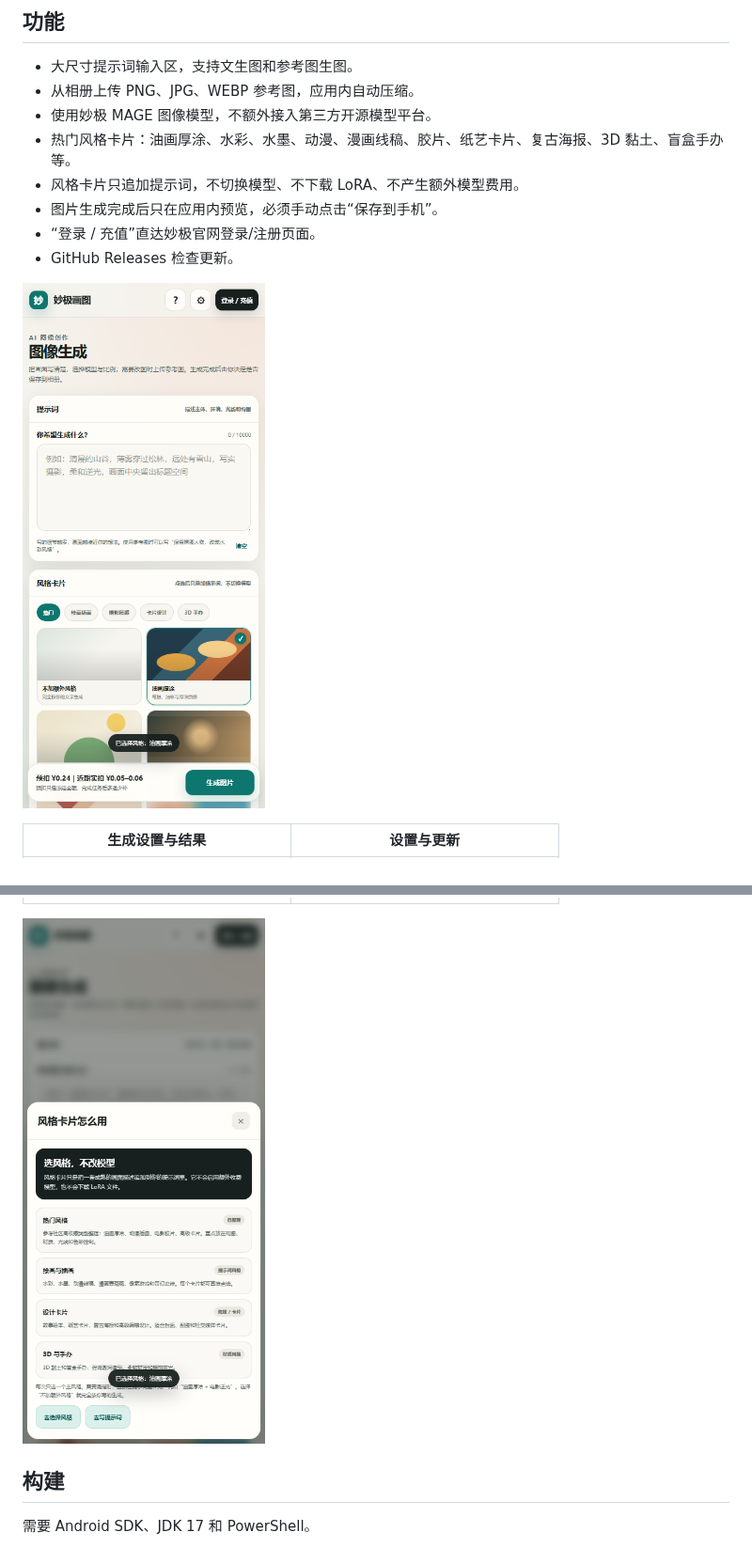
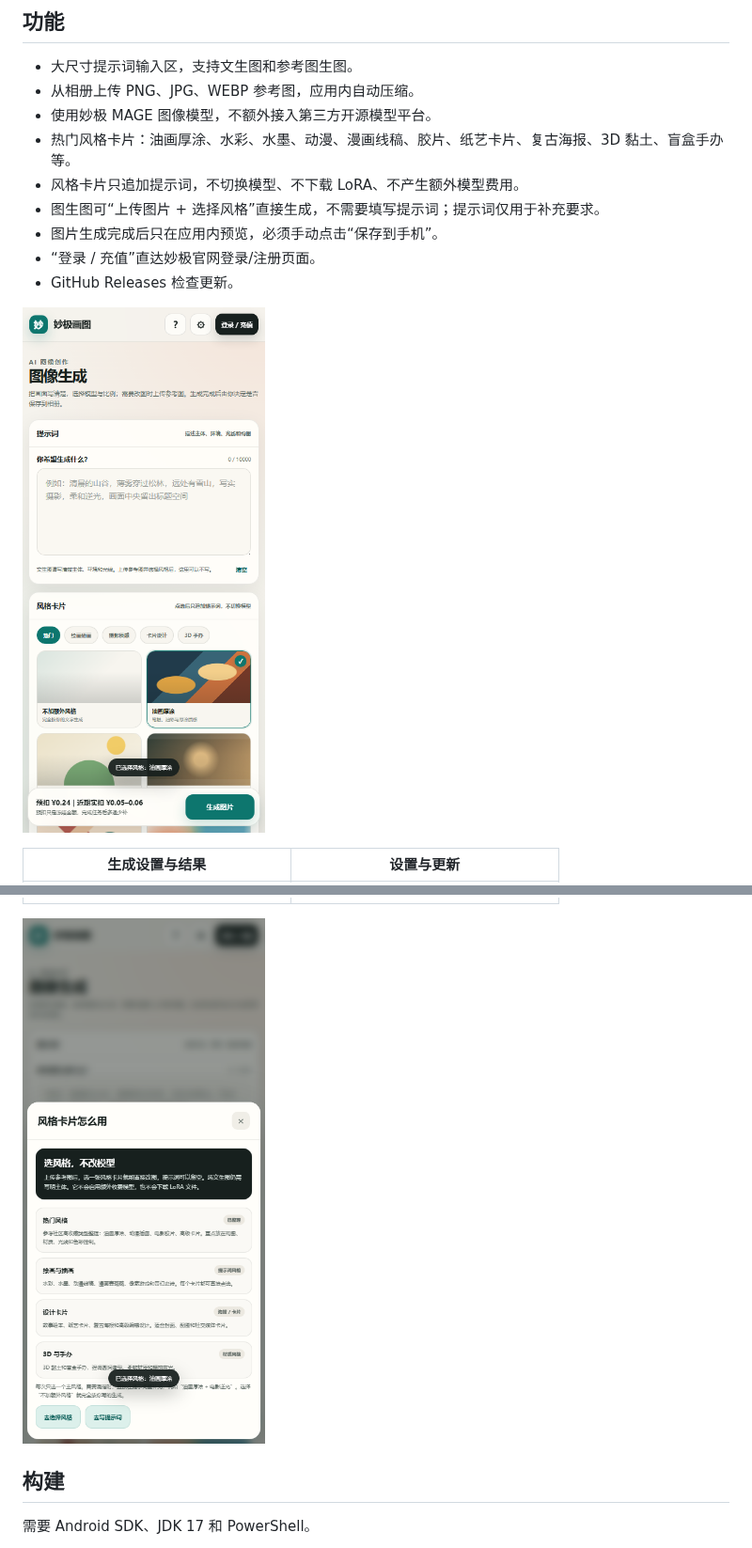
Before and after one commit to c6823821-sketch/miaoji-paint-android, a Markdown page: README.md, 2 parts joined by grey strips. Shown at 94% size. GitHub-like rendering; pictures changed too: docs/screenshot-main.png, docs/screenshot-style-guide.png.

```diff
--- a/README.md
+++ b/README.md
@@ -9,6 +9,7 @@
 - 使用妙极 MAGE 图像模型，不额外接入第三方开源模型平台。
 - 热门风格卡片：油画厚涂、水彩、水墨、动漫、漫画线稿、胶片、纸艺卡片、复古海报、3D 黏土、盲盒手办等。
 - 风格卡片只追加提示词，不切换模型、不下载 LoRA、不产生额外模型费用。
+- 图生图可“上传图片 + 选择风格”直接生成，不需要填写提示词；提示词仅用于补充要求。
 - 图片生成完成后只在应用内预览，必须手动点击“保存到手机”。
 - “登录 / 充值”直达妙极官网登录/注册页面。
 - GitHub Releases 检查更新。
```
Also changed, not shown: docs/screenshot-settings.png, docs/screenshot-workspace.png, 4 other files.
